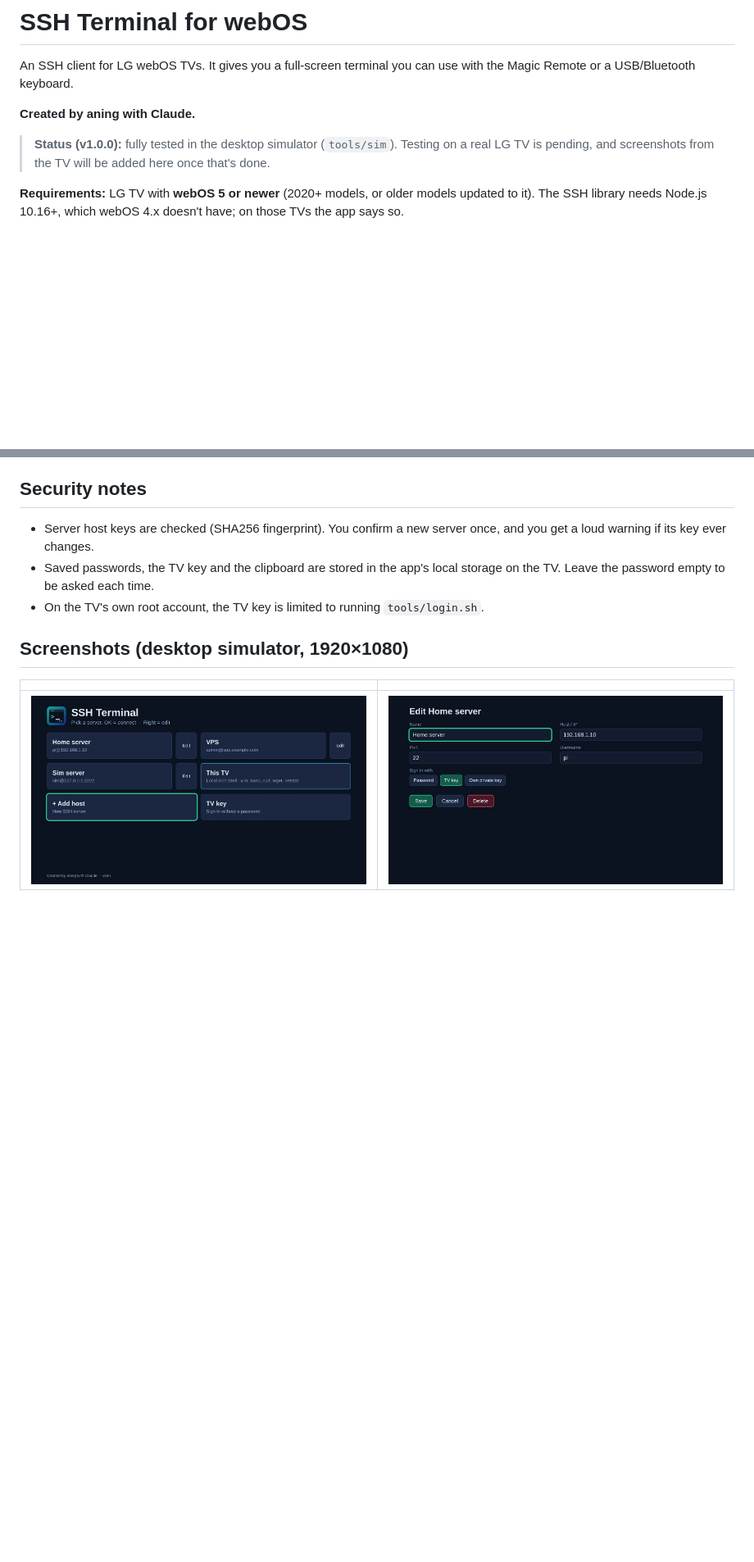
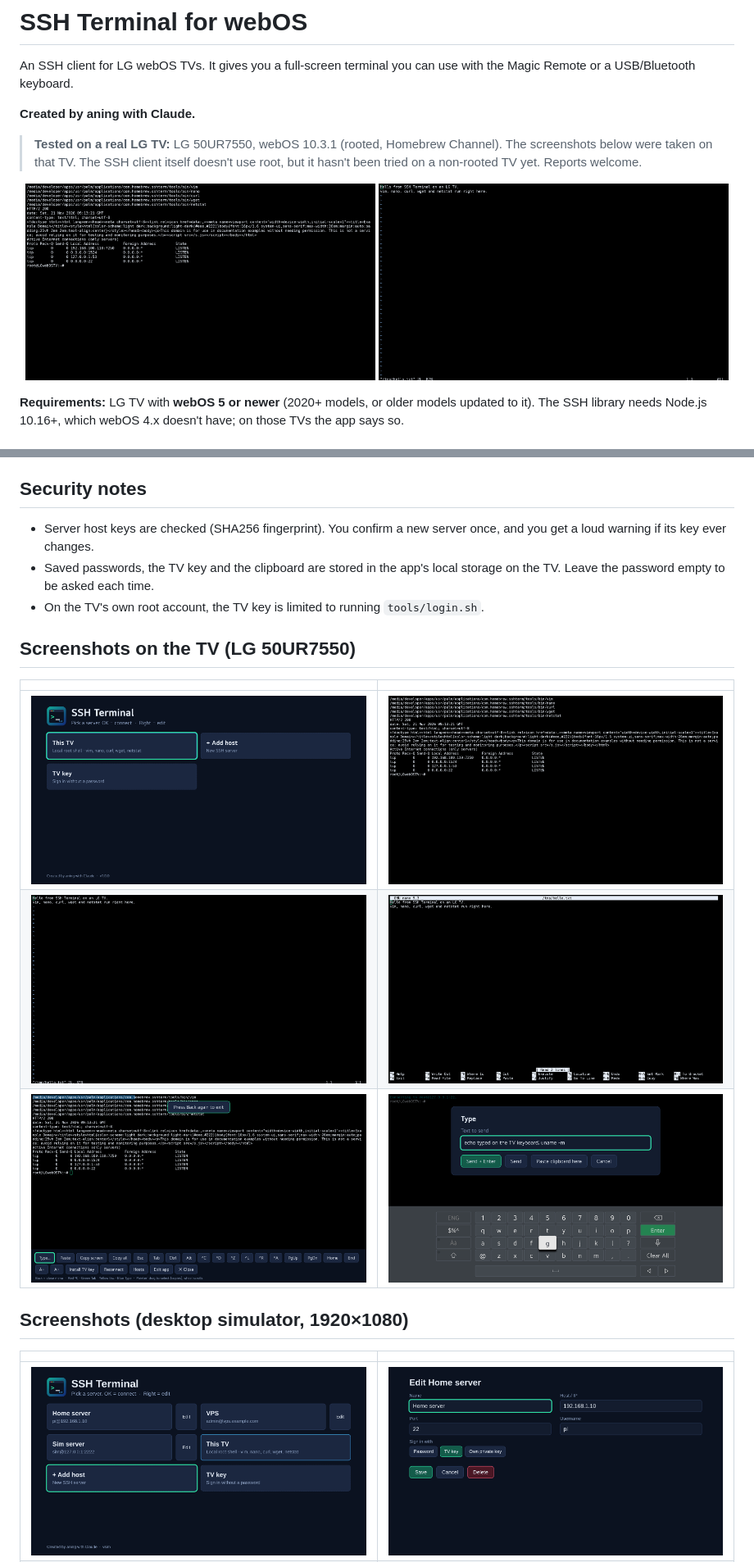
Before and after one commit to aningako/sshterm-webos, a Markdown page: README.md, 2 parts joined by grey strips. Shown at 82% size. Drawn GitHub-style; pictures changed too: docs/screenshots/tv/copy-and-menu.png (added), docs/screenshots/tv/home.png (added), docs/screenshots/tv/nano.png (added); blank space fills up the shorter version.

```diff
--- a/README.md
+++ b/README.md
@@ -6,7 +6,10 @@ An SSH client for LG webOS TVs. It gives you a full-screen terminal you can use
 
 **Created by aning with Claude.**
 
-> **Status (v1.0.0):** fully tested in the desktop simulator (`tools/sim`). Testing on a real LG TV is pending, and screenshots from the TV will be added here once that's done.
+> **Tested on a real LG TV:** LG 50UR7550, webOS 10.3.1 (rooted, Homebrew Channel). The screenshots below were taken on that TV.
+> The SSH client itself doesn't use root, but it hasn't been tried on a non-rooted TV yet. Reports welcome.
+
+<p align="center"><img src="docs/screenshots/tv/this-tv-tools.png" width="49%" alt="This TV shell with vim, nano, curl, wget, netstat"> <img src="docs/screenshots/tv/vim.png" width="49%" alt="vim on the TV"></p>
 
 **Requirements:** LG TV with **webOS 5 or newer** (2020+ models, or older models updated to it). The SSH library needs Node.js 10.16+, which webOS 4.x doesn't have; on those TVs the app says so.
 
@@ -65,6 +69,14 @@ Without root, the app shows the line to add by hand.
 - Server host keys are checked (SHA256 fingerprint). You confirm a new server once, and you get a loud warning if its key ever changes.
 - Saved passwords, the TV key and the clipboard are stored in the app's local storage on the TV. Leave the password empty to be asked each time.
 - On the TV's own root account, the TV key is limited to running `tools/login.sh`.
+
+## Screenshots on the TV (LG 50UR7550)
+
+| | |
+|---|---|
+| ![Home](docs/screenshots/tv/home.png) | ![This TV: the bundled tools](docs/screenshots/tv/this-tv-tools.png) |
+| ![vim](docs/screenshots/tv/vim.png) | ![nano](docs/screenshots/tv/nano.png) |
+| ![Select to copy + the menu](docs/screenshots/tv/copy-and-menu.png) | ![Type… with the TV's on-screen keyboard](docs/screenshots/tv/tv-keyboard.png) |
 
 ## Screenshots (desktop simulator, 1920×1080)
 
```
Also changed, not shown: other parts of README.md (+1 -0 lines), CHANGELOG.md (+5 -0 lines), 7 other files.
